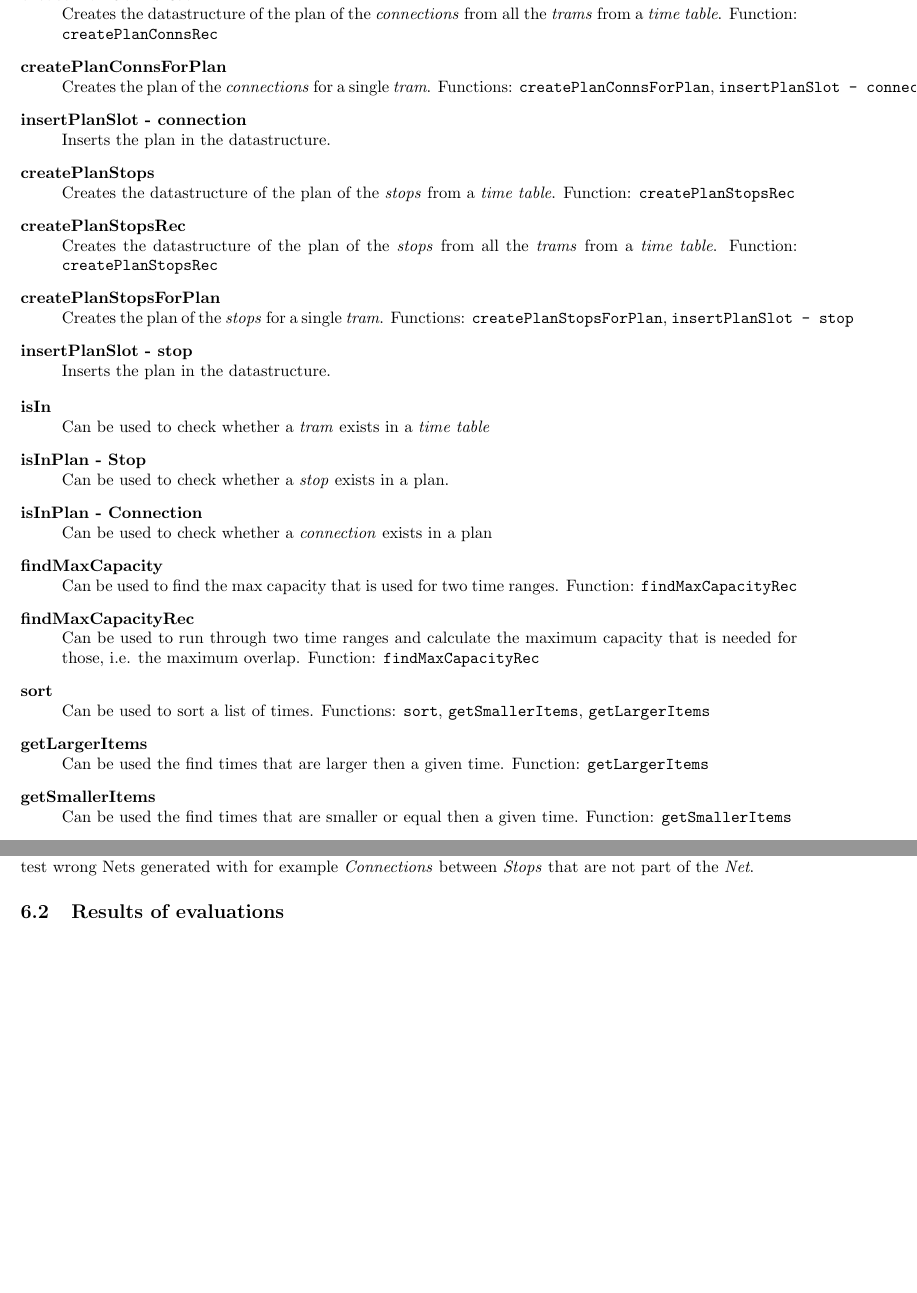
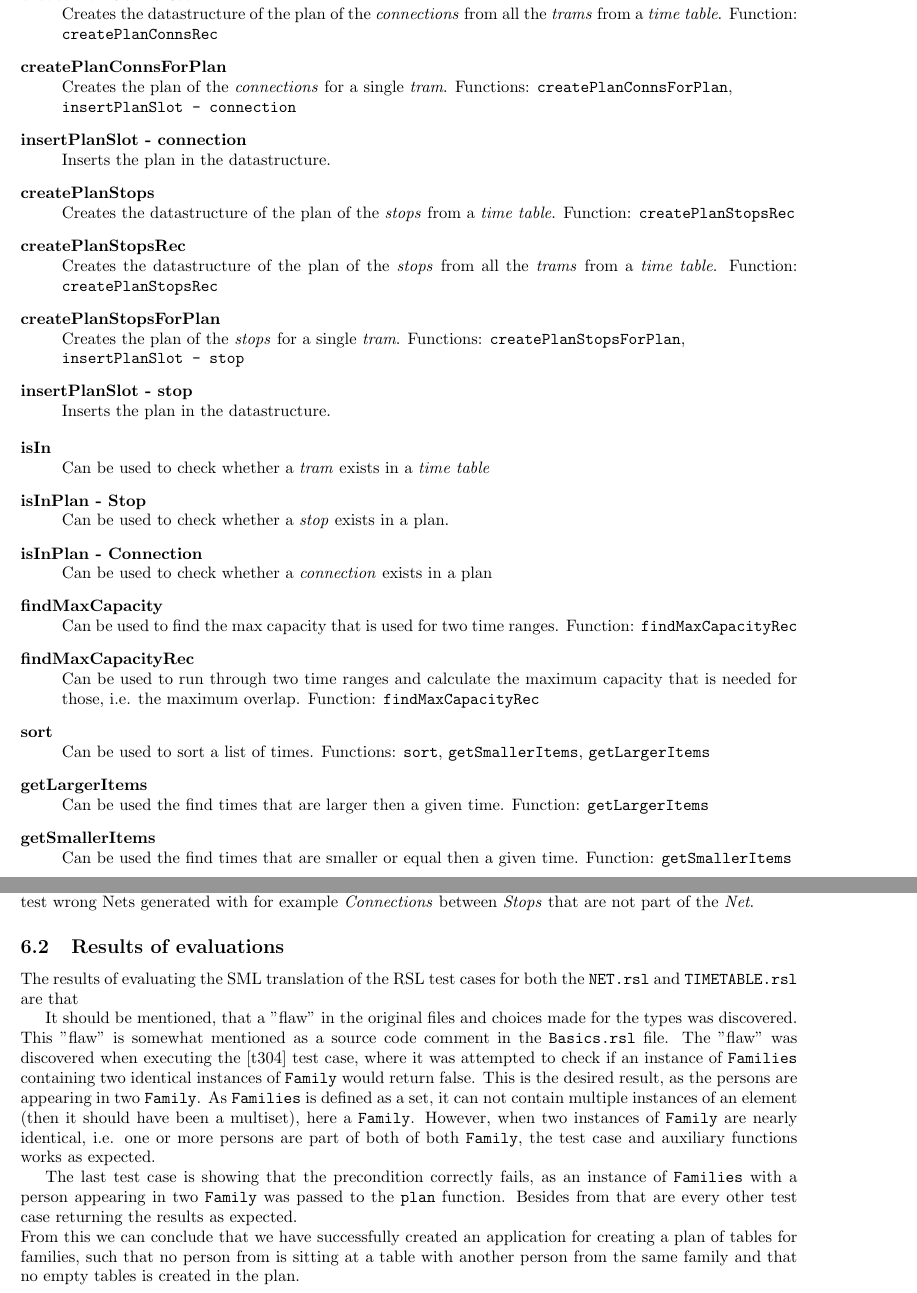
Before and after one commit to roshkov/02263-formal-aspects-of-software-engineering, a LaTeX problem sheet (assignment-2/docs/report/reportskeleton.tex): two parts of pages 5 and 6 of 6, joined at a grey line, cut so that both start at the same text, the shorter picture padded with empty space. Compiled offline with pdfLaTeX.

Commit message:
Updates from ShareLaTeX

```diff
--- a/assignment-2/docs/report/reportskeleton.tex
+++ b/assignment-2/docs/report/reportskeleton.tex
@@ -102,11 +102,11 @@ From the \emph{time table} that is created by the user and is wished to be check
 \begin{description}
     \item[createPlanConns] \hfill \\ Creates the datastructure of the plan of the \emph{connections} from a \emph{time table}. Function: \verb=createPlanConnsRec=
     \item[createPlanConnsRec] \hfill \\ Creates the datastructure of the plan of the \emph{connections} from all the \emph{trams} from a \emph{time table}. Function: \verb=createPlanConnsRec=
-    \item[createPlanConnsForPlan] \hfill \\ Creates the plan of the \emph{connections} for a single \emph{tram}. Functions: \verb=createPlanConnsForPlan=, \verb=insertPlanSlot - connection=
+    \item[createPlanConnsForPlan] \hfill \\ Creates the plan of the \emph{connections} for a single \emph{tram}. Functions: \verb=createPlanConnsForPlan=, \\ \verb=insertPlanSlot - connection=
     \item[insertPlanSlot - connection] \hfill \\ Inserts the plan in the datastructure.
     \item[createPlanStops] \hfill \\ Creates the datastructure of the plan of the \emph{stops} from a \emph{time table}. Function: \verb=createPlanStopsRec=
     \item[createPlanStopsRec] \hfill \\ Creates the datastructure of the plan of the \emph{stops} from all the \emph{trams} from a \emph{time table}. Function: \verb=createPlanStopsRec=
-    \item[createPlanStopsForPlan] \hfill \\ Creates the plan of the \emph{stops} for a single \emph{tram}. Functions: \verb=createPlanStopsForPlan=, \verb=insertPlanSlot - stop=
+    \item[createPlanStopsForPlan] \hfill \\ Creates the plan of the \emph{stops} for a single \emph{tram}. Functions: \verb=createPlanStopsForPlan=, \\ \verb=insertPlanSlot - stop=
     \item[insertPlanSlot - stop] \hfill \\ Inserts the plan in the datastructure.
 \end{description}
 
@@ -143,4 +143,43 @@ The general idea of the approach to test the "atomic"/individual functions, have
 
 \subsection{Results of evaluations}
 
+The results of evaluating the SML translation of the RSL test cases for both the \verb=NET.rsl= and \verb=TIMETABLE.rsl= are that
+
+%\begin{table}[h]
+%\begin{tabular}{l|l}
+%Test case  & Result                                                                                      \\ \hline
+%{[}t101{]} & true                                                                                        \\
+%{[}t102{]} & true                                                                                        \\
+%{[}t103{]} & true                                                                                        \\
+%{[}t104{]} & true                                                                                        \\
+%{[}t105{]} & true                                                                                        \\
+%{[}t201{]} & true                                                                                        \\
+%{[}t202{]} & true                                                                                        \\
+%{[}t204{]} & true                                                                                        \\
+%{[}t301{]} & true                                                                                        \\
+%{[}t302{]} & true                                                                                        \\
+%{[}t303{]} & true                                                                                        \\
+%{[}t304{]} & true                                                                                        \\
+%{[}t401{]} & true                                                                                        \\
+%{[}t402{]} & true                                                                                        \\
+%{[}t501{]} & true                                                                                        \\
+%{[}t601{]} & true                                                                                        \\
+%{[}t602{]} & true                                                                                        \\
+%{[}t603{]} & true                                                                                        \\
+%{[}t604{]} & true                                                                                        \\
+%{[}t605{]} & true                                                                                        \\
+%{[}t606{]} & true                                                                                        \\
+%{[}t701{]} & true                                                                                        \\
+%{[}t702{]} & true                                                                                        \\
+%{[}t801{]} & true                                                                                        \\
+%{[}t802{]} & Design.rsl:41:9: Precondition of plan(\{\{"Lillian"\},\{"Erik","Lillian"\}\}) not satisfied
+%\end{tabular}
+%\end{table}
+
+It should be mentioned, that a "flaw" in the original files and choices made for the types was discovered. This "flaw" is somewhat mentioned as a source code comment in the \verb=Basics.rsl= file. The "flaw" was discovered when executing the {[}t304{]} test case, where it was attempted to check if an instance of \verb=Families= containing two identical instances of \verb=Family= would return false. This is the desired result, as the persons are appearing in two \verb=Family=. As \verb=Families= is defined as a set, it can not contain multiple instances of an element (then it should have been a multiset), here a \verb=Family=. However, when two instances of \verb=Family= are nearly identical, i.e. one or more persons are part of both of both \verb=Family=, the test case and auxiliary functions works as expected.
+
+The last test case is showing that the precondition correctly fails, as an instance of \verb=Families= with a person appearing in two \verb=Family= was passed to the \verb=plan= function. Besides from that are every other test case returning the results as expected.
+
+\noindent From this we can conclude that we have successfully created an application for creating a plan of tables for families, such that no person from is sitting at a table with another person from the same family and that no empty tables is created in the plan.
+
 \end{document}
```
